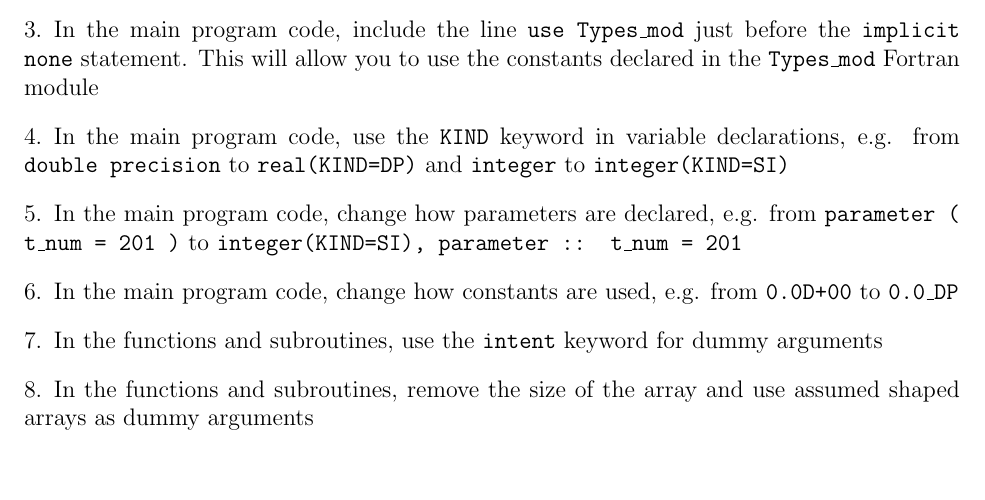
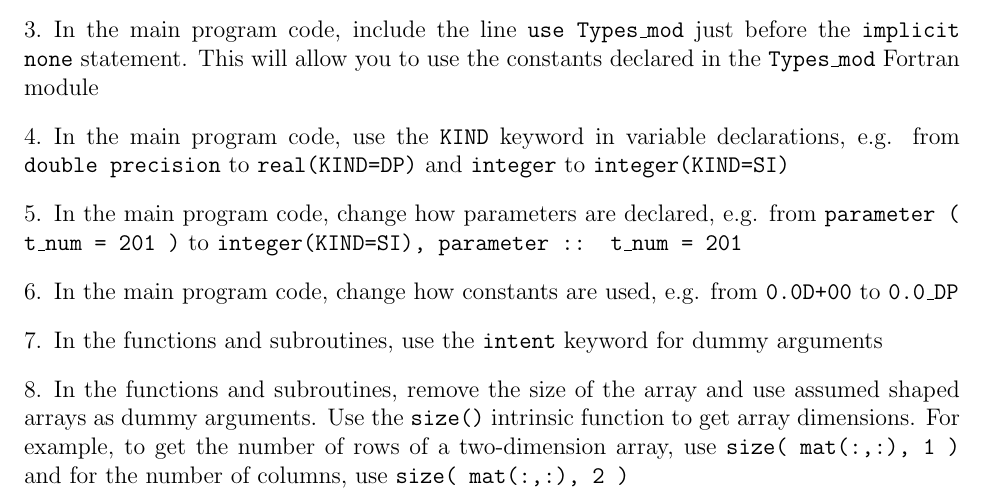
Before and after one commit to wadudmiah/fortran-modernisation-workshop, a LaTeX problem sheet (exercises/exercises.tex): part of page 3 of 11, cut so that both start at the same text, the shorter picture padded with empty space. Compiled offline with pdfLaTeX.

Commit message:
added extra info on using assumed shaped arrays

```diff
--- a/exercises/exercises.tex
+++ b/exercises/exercises.tex
@@ -128,7 +128,9 @@ from \texttt{double precision} to \texttt{real(KIND=DP)} and \texttt{integer} to
 \texttt{0.0\_DP}
 \item In the functions and subroutines, use the \texttt{intent} keyword for dummy arguments
 \item In the functions and subroutines, remove the size of the array and use assumed shaped
-  arrays as dummy arguments
+  arrays as dummy arguments. Use the \texttt{size()} intrinsic function to get array
+dimensions. For example, to get the number of rows of a two-dimension array, use \texttt{size( mat(:,:), 1 )}
+and for the number of columns, use \texttt{size( mat(:,:), 2 )}
 \item In the main program code, use the modern string declaration statement. For dummy argument
 declaration:
 \begin{verbatim}
```
